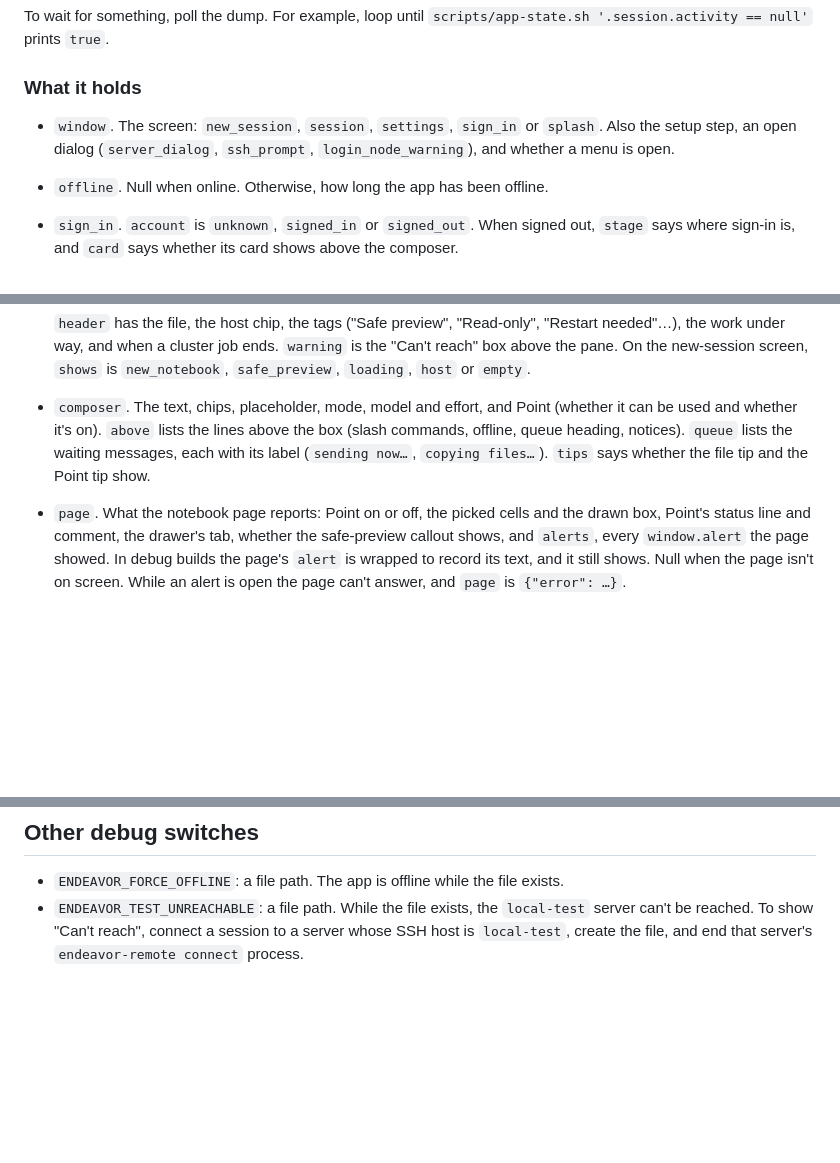
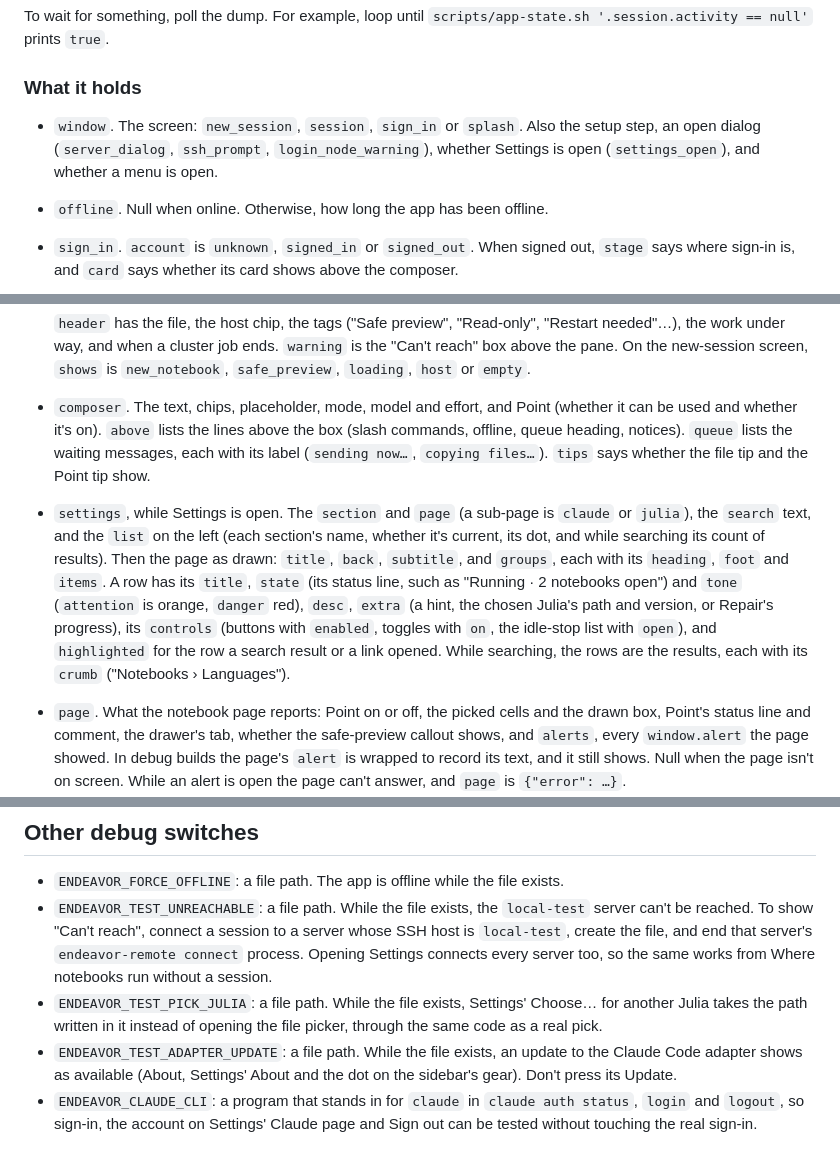
Before and after one commit to jowch/Endeavor, a Markdown page: docs/testing.md, 3 parts joined by grey strips. Drawn GitHub-style; blank space fills up the shorter version.

Commit message:
docs: Settings built; the dump's settings part and the new test switches
Ticks the Settings screen and the Julia picker's prompt text in
docs/design-gaps.md, with what was built and what still differs from the
boards (confirmations are macOS alerts). docs/testing.md describes the
state dump's `settings` part and the switches Settings is tested with.

Co-Authored-By: Claude <noreply@anthropic.com>

```diff
--- a/docs/testing.md
+++ b/docs/testing.md
@@ -59,9 +59,10 @@ To wait for something, poll the dump. For example, loop until
 
 ### What it holds
 
-- `window`. The screen: `new_session`, `session`, `settings`, `sign_in` or
-  `splash`. Also the setup step, an open dialog (`server_dialog`, `ssh_prompt`,
-  `login_node_warning`), and whether a menu is open.
+- `window`. The screen: `new_session`, `session`, `sign_in` or `splash`.
+  Also the setup step, an open dialog (`server_dialog`, `ssh_prompt`,
+  `login_node_warning`), whether Settings is open (`settings_open`), and
+  whether a menu is open.
 - `offline`. Null when online. Otherwise, how long the app has been offline.
 - `sign_in`. `account` is `unknown`, `signed_in` or `signed_out`. When signed
   out, `stage` says where sign-in is, and `card` says whether its card shows
@@ -104,6 +105,18 @@ To wait for something, poll the dump. For example, loop until
   the box (slash commands, offline, queue heading, notices). `queue` lists the
   waiting messages, each with its label (`sending now…`, `copying files…`).
   `tips` says whether the file tip and the Point tip show.
+- `settings`, while Settings is open. The `section` and `page` (a
+  sub-page is `claude` or `julia`), the `search` text, and the `list` on the
+  left (each section's name, whether it's current, its dot, and while
+  searching its count of results). Then the page as drawn: `title`, `back`,
+  `subtitle`, and `groups`, each with its `heading`, `foot` and `items`. A
+  row has its `title`, `state` (its status line, such as "Running · 2
+  notebooks open") and `tone` (`attention` is orange, `danger` red), `desc`,
+  `extra` (a hint, the chosen Julia's path and version, or Repair's
+  progress), its `controls` (buttons with `enabled`, toggles with `on`, the
+  idle-stop list with `open`), and `highlighted` for the row a search result
+  or a link opened. While searching, the rows are the results, each with its
+  `crumb` ("Notebooks › Languages").
 - `page`. What the notebook page reports: Point on or off, the picked cells
   and the drawn box, Point's status line and comment, the drawer's tab, whether
   the safe-preview callout shows, and `alerts`, every `window.alert` the page
@@ -209,4 +222,15 @@ folder.
 - `ENDEAVOR_TEST_UNREACHABLE`: a file path. While the file exists, the
   `local-test` server can't be reached. To show "Can't reach", connect a
   session to a server whose SSH host is `local-test`, create the file, and end
-  that server's `endeavor-remote connect` process.
+  that server's `endeavor-remote connect` process. Opening Settings connects
+  every server too, so the same works from Where notebooks run without a
+  session.
+- `ENDEAVOR_TEST_PICK_JULIA`: a file path. While the file exists, Settings'
+  Choose… for another Julia takes the path written in it instead of opening
+  the file picker, through the same code as a real pick.
+- `ENDEAVOR_TEST_ADAPTER_UPDATE`: a file path. While the file exists, an
+  update to the Claude Code adapter shows as available (About, Settings'
+  About and the dot on the sidebar's gear). Don't press its Update.
+- `ENDEAVOR_CLAUDE_CLI`: a program that stands in for `claude` in `claude
+  auth status`, `login` and `logout`, so sign-in, the account on Settings'
+  Claude page and Sign out can be tested without touching the real sign-in.
```
Also changed, not shown: docs/design-gaps.md (+3 -3 lines).
